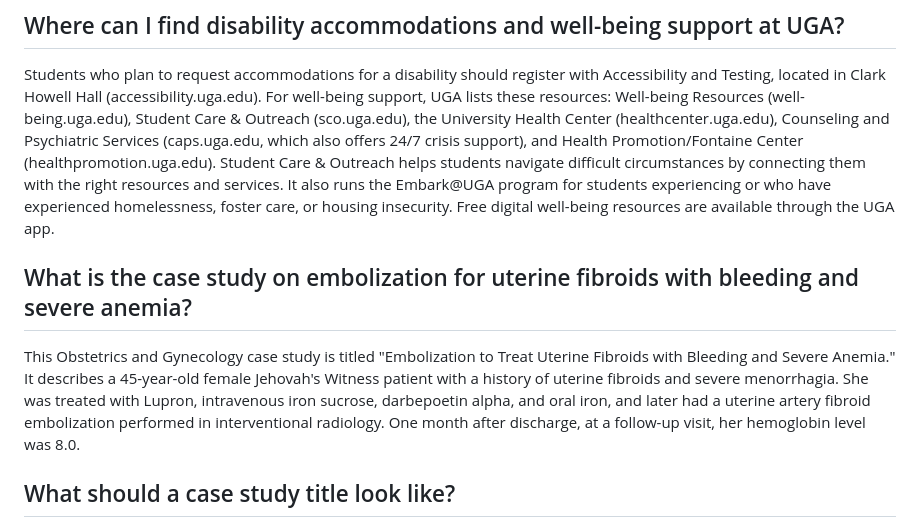
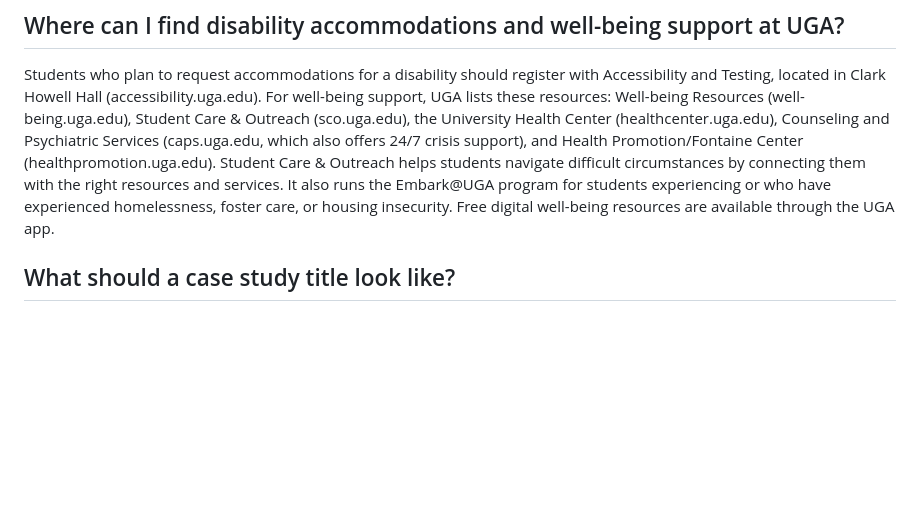
Before and after one commit to nanaamaacquah13-sketch/my-chatbot, a Markdown page: knowledge.md, the part around one of its changes. Drawn GitHub-style; blank space fills up the shorter version.

```diff
--- a/knowledge.md
+++ b/knowledge.md
@@ -42,8 +42,6 @@ Students may use laptops in class for notetaking or for in-class activities when
 
 ## Where can I find disability accommodations and well-being support at UGA?
 Students who plan to request accommodations for a disability should register with Accessibility and Testing, located in Clark Howell Hall (accessibility.uga.edu). For well-being support, UGA lists these resources: Well-being Resources (well-being.uga.edu), Student Care & Outreach (sco.uga.edu), the University Health Center (healthcenter.uga.edu), Counseling and Psychiatric Services (caps.uga.edu, which also offers 24/7 crisis support), and Health Promotion/Fontaine Center (healthpromotion.uga.edu). Student Care & Outreach helps students navigate difficult circumstances by connecting them with the right resources and services. It also runs the Embark@UGA program for students experiencing or who have experienced homelessness, foster care, or housing insecurity. Free digital well-being resources are available through the UGA app.
-## What is the case study on embolization for uterine fibroids with bleeding and severe anemia?
-This Obstetrics and Gynecology case study is titled "Embolization to Treat Uterine Fibroids with Bleeding and Severe Anemia." It describes a 45-year-old female Jehovah's Witness patient with a history of uterine fibroids and severe menorrhagia. She was treated with Lupron, intravenous iron sucrose, darbepoetin alpha, and oral iron, and later had a uterine artery fibroid embolization performed in interventional radiology. One month after discharge, at a follow-up visit, her hemoglobin level was 8.0.
 
 ## What should a case study title look like?
 The sample title names the treatment first and the problem second: "Embolization to Treat Uterine Fibroids with Bleeding and Severe Anemia." Use the same pattern: the intervention, then "to Treat", then the condition and its complications. The page itself is labeled by specialty, as in "Case Study: Obstetrics and Gynecology," because the cases are organized by a wide variety of medical and surgical specialties. Put the specialty label above the title.
```
Also changed, not shown: other parts of knowledge.md (+1 -0 lines).
